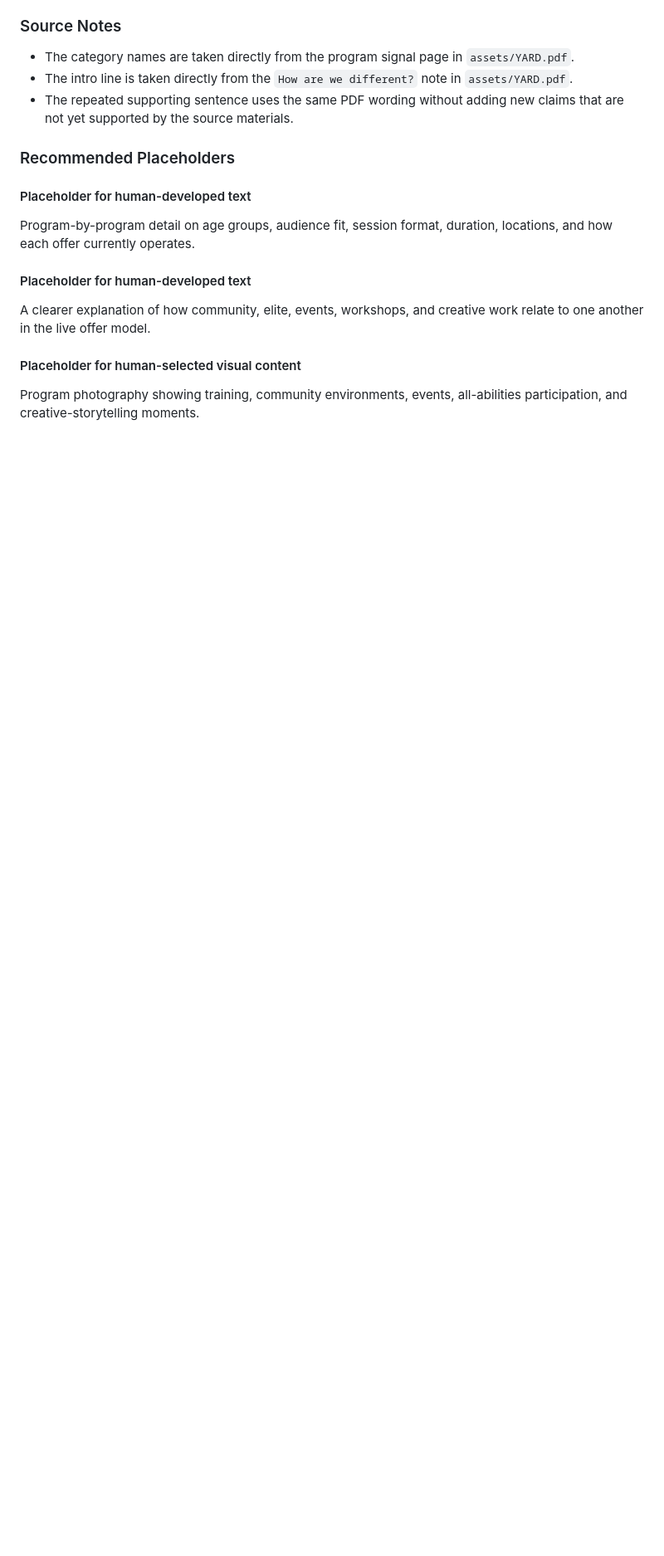
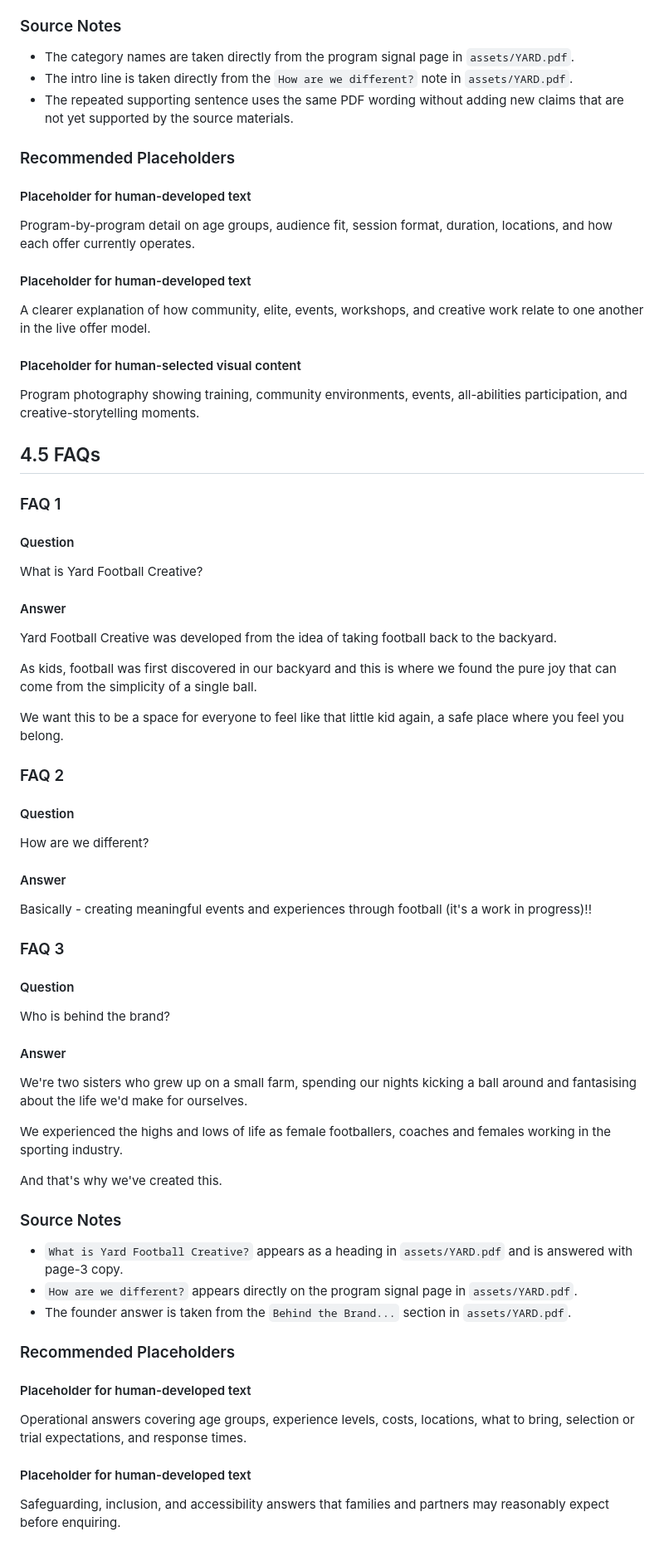
Before and after one commit to Davemem/yard-football-creative, a Markdown page: PHASE_4_CORE_CONTENT.md, the part around the change. Shown at 83% size. GitHub-like rendering; blank space fills up the shorter version.

Commit message:
feat: complete phase 4.5 faqs

```diff
--- a/PHASE_4_CORE_CONTENT.md
+++ b/PHASE_4_CORE_CONTENT.md
@@ -198,3 +198,59 @@ A clearer explanation of how community, elite, events, workshops, and creative w
 #### Placeholder for human-selected visual content
 
 Program photography showing training, community environments, events, all-abilities participation, and creative-storytelling moments.
+
+## 4.5 FAQs
+
+### FAQ 1
+
+#### Question
+
+What is Yard Football Creative?
+
+#### Answer
+
+Yard Football Creative was developed from the idea of taking football back to the backyard.
+
+As kids, football was first discovered in our backyard and this is where we found the pure joy that can come from the simplicity of a single ball.
+
+We want this to be a space for everyone to feel like that little kid again, a safe place where you feel you belong.
+
+### FAQ 2
+
+#### Question
+
+How are we different?
+
+#### Answer
+
+Basically - creating meaningful events and experiences through football (it's a work in progress)!!
+
+### FAQ 3
+
+#### Question
+
+Who is behind the brand?
+
+#### Answer
+
+We're two sisters who grew up on a small farm, spending our nights kicking a ball around and fantasising about the life we'd make for ourselves.
+
+We experienced the highs and lows of life as female footballers, coaches and females working in the sporting industry.
+
+And that's why we've created this.
+
+### Source Notes
+
+- `What is Yard Football Creative?` appears as a heading in `assets/YARD.pdf` and is answered with page-3 copy.
+- `How are we different?` appears directly on the program signal page in `assets/YARD.pdf`.
+- The founder answer is taken from the `Behind the Brand...` section in `assets/YARD.pdf`.
+
+### Recommended Placeholders
+
+#### Placeholder for human-developed text
+
+Operational answers covering age groups, experience levels, costs, locations, what to bring, selection or trial expectations, and response times.
+
+#### Placeholder for human-developed text
+
+Safeguarding, inclusion, and accessibility answers that families and partners may reasonably expect before enquiring.
```
Also changed, not shown: ROADMAP.md (+2 -1 lines).
